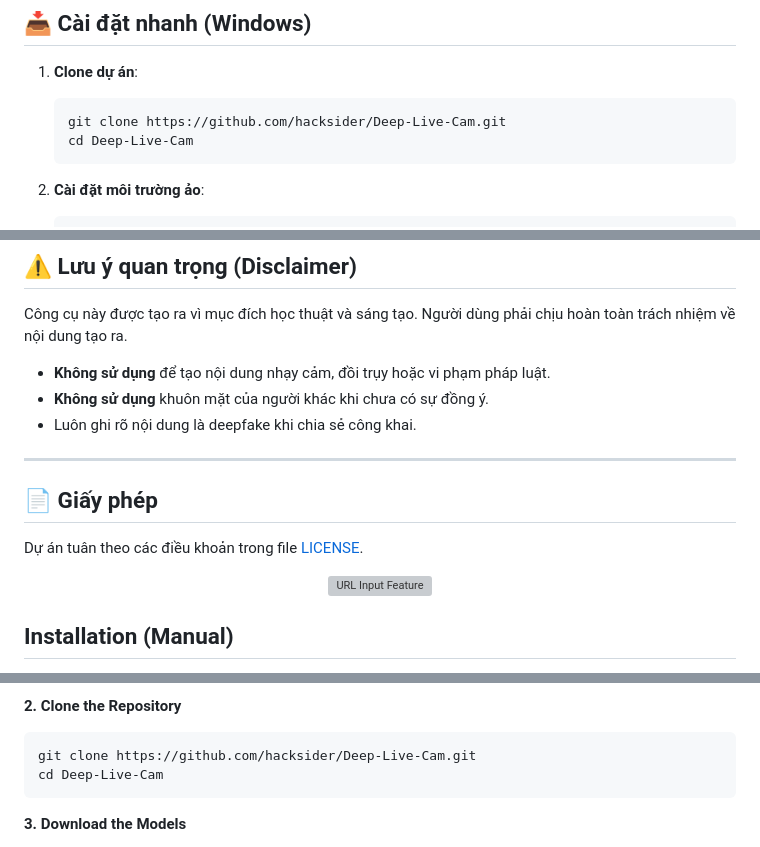
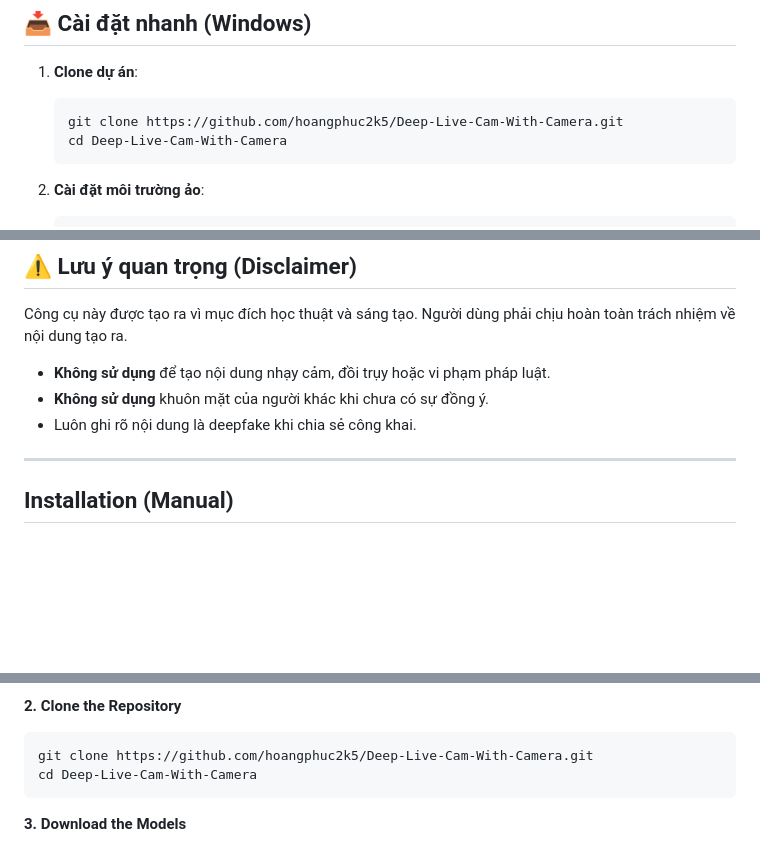
Before and after one commit to hoangphuc2k5/Deep-Live-Cam-With-Camera, a Markdown page: README.md, 3 parts joined by grey strips. Rendered like a GitHub page; folded sections open; blank space fills up the shorter version; grey boxes are pictures that could not be loaded.

Commit message:
version 0.1

````diff
--- a/README.md
+++ b/README.md
@@ -29,8 +29,8 @@ Dự án này là một công cụ thực hiện **face swap** (đổi mặt) th
 
 1. **Clone dự án**:
    ```powershell
-   git clone https://github.com/hacksider/Deep-Live-Cam.git
-   cd Deep-Live-Cam
+   git clone https://github.com/hoangphuc2k5/Deep-Live-Cam-With-Camera.git
+   cd Deep-Live-Cam-With-Camera
    ```
 
 2. **Cài đặt môi trường ảo**:
@@ -82,14 +82,6 @@ Công cụ này được tạo ra vì mục đích học thuật và sáng tạo
 
 ---
 
-## 📄 Giấy phép
-
-Dự án tuân theo các điều khoản trong file [LICENSE](LICENSE).
-
-
-<p align="center">
-  <img src="media/url_input_demo.png" alt="URL Input Feature" width="600">
-</p>
 
 ## Installation (Manual)
 
@@ -113,8 +105,8 @@ This is more likely to work on your computer but will be slower as it utilizes t
 **2. Clone the Repository**
 
 ```bash
-git clone https://github.com/hacksider/Deep-Live-Cam.git
-cd Deep-Live-Cam
+git clone https://github.com/hoangphuc2k5/Deep-Live-Cam-With-Camera.git
+cd Deep-Live-Cam-With-Camera
 ```
 
 **3. Download the Models**
````
